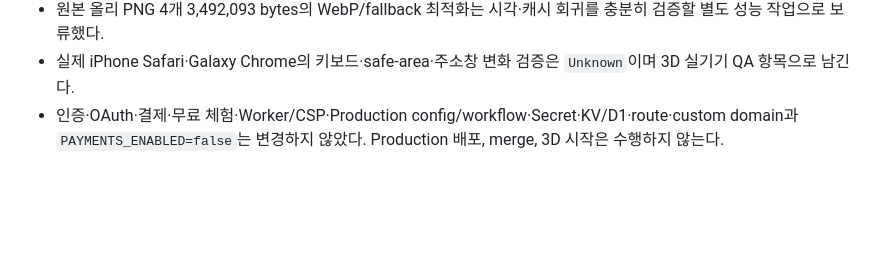
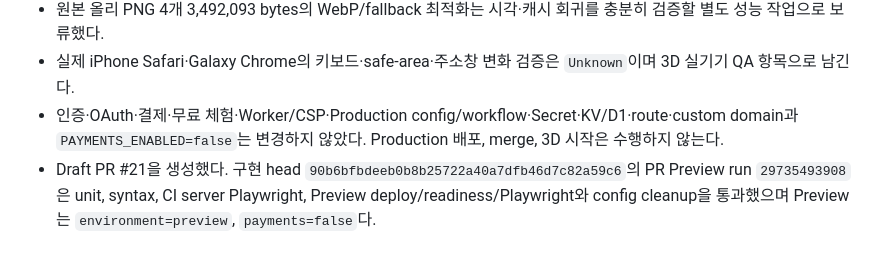
Before and after one commit to donghun403-dotcom/on-my-way, a Markdown page: docs/PROJECT_STATUS.md, the part around the change. Rendered like a GitHub page; blank space fills up the shorter version.

Commit message:
docs: record stage 3C preview verification

```diff
--- a/docs/PROJECT_STATUS.md
+++ b/docs/PROJECT_STATUS.md
@@ -388,3 +388,4 @@ PR #9 최신 head의 자동 검증과 diff·리뷰·충돌 상태를 최종 확
 - 원본 올리 PNG 4개 3,492,093 bytes의 WebP/fallback 최적화는 시각·캐시 회귀를 충분히 검증할 별도 성능 작업으로 보류했다.
 - 실제 iPhone Safari·Galaxy Chrome의 키보드·safe-area·주소창 변화 검증은 `Unknown`이며 3D 실기기 QA 항목으로 남긴다.
 - 인증·OAuth·결제·무료 체험·Worker/CSP·Production config/workflow·Secret·KV/D1·route·custom domain과 `PAYMENTS_ENABLED=false`는 변경하지 않았다. Production 배포, merge, 3D 시작은 수행하지 않는다.
+- Draft PR #21을 생성했다. 구현 head `90b6bfbdeeb0b8b25722a40a7dfb46d7c82a59c6`의 PR Preview run `29735493908`은 unit, syntax, CI server Playwright, Preview deploy/readiness/Playwright와 config cleanup을 통과했으며 Preview는 `environment=preview`, `payments=false`다.
```
